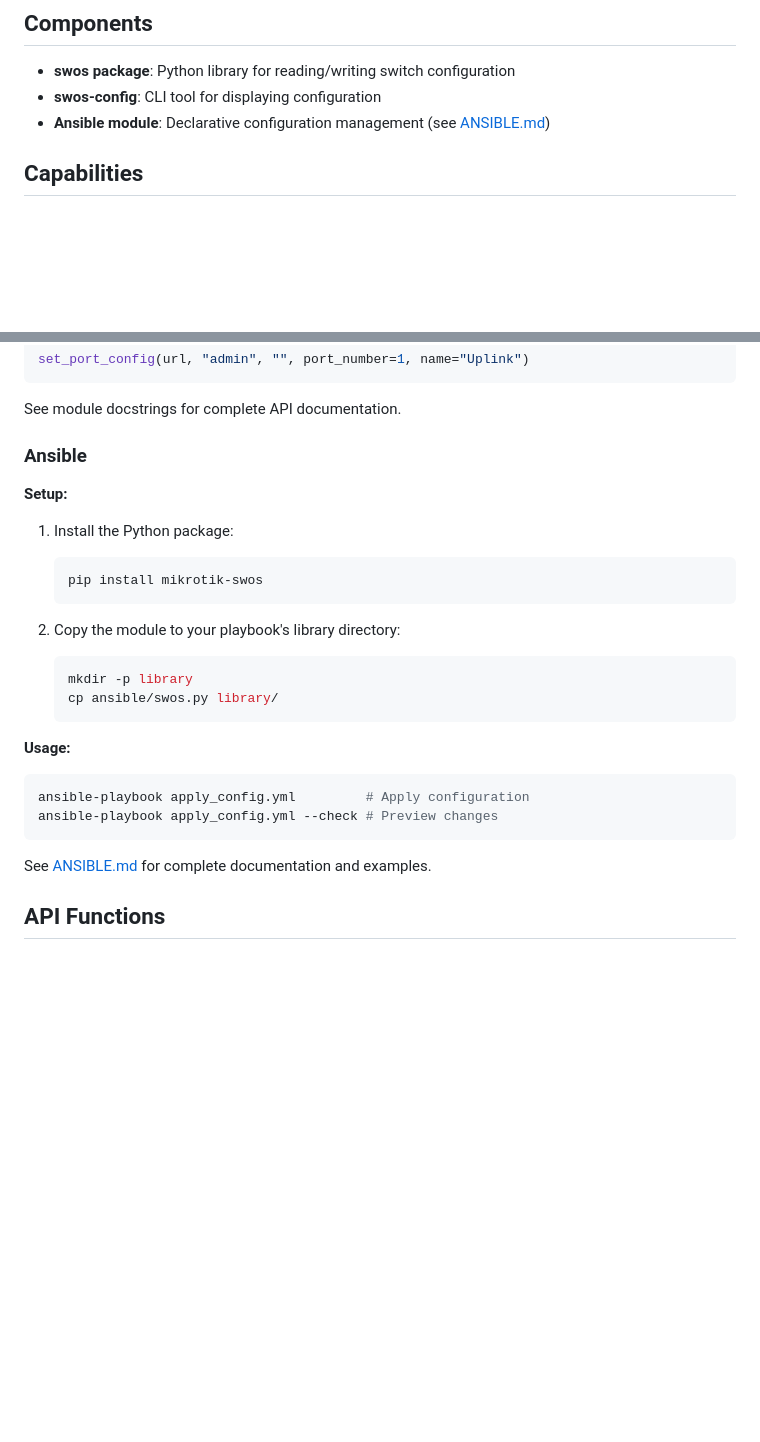
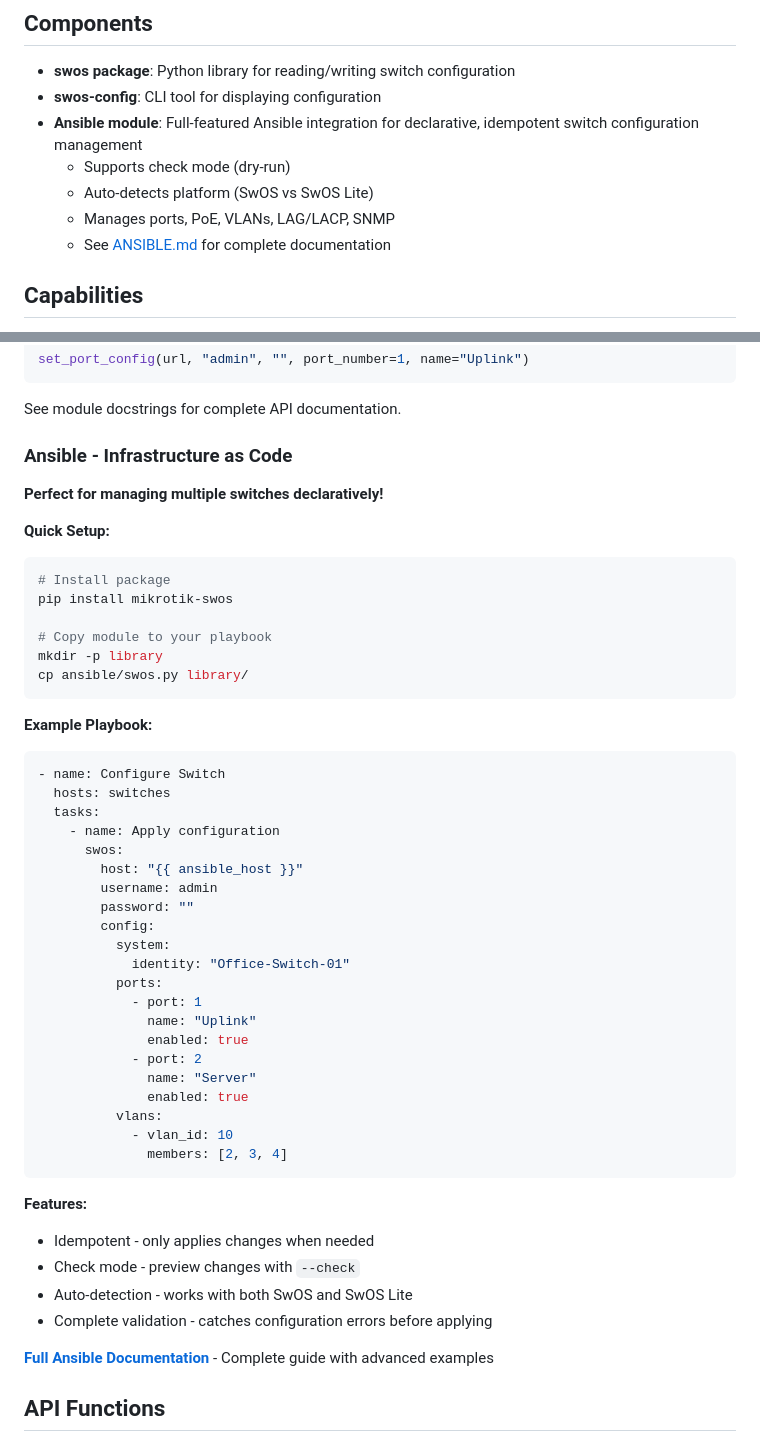
Before and after one commit to lanrat/python-mikrotik-swos, a Markdown page: README.md, 2 parts joined by grey strips. Rendered like a GitHub page; blank space fills up the shorter version.

````diff
--- a/README.md
+++ b/README.md
@@ -6,7 +6,11 @@ Python library and tools for managing MikroTik SwOS and SwOS Lite switches.
 
 - **swos package**: Python library for reading/writing switch configuration
 - **swos-config**: CLI tool for displaying configuration
-- **Ansible module**: Declarative configuration management (see [ANSIBLE.md](ANSIBLE.md))
+- **Ansible module**: Full-featured Ansible integration for declarative, idempotent switch configuration management
+  - Supports check mode (dry-run)
+  - Auto-detects platform (SwOS vs SwOS Lite)
+  - Manages ports, PoE, VLANs, LAG/LACP, SNMP
+  - See [ANSIBLE.md](ANSIBLE.md) for complete documentation
 
 ## Capabilities
 
@@ -77,31 +81,55 @@ set_port_config(url, "admin", "", port_number=1, name="Uplink")
 
 See module docstrings for complete API documentation.
 
-### Ansible
+### Ansible - Infrastructure as Code
 
-**Setup:**
+**Perfect for managing multiple switches declaratively!**
 
-1. Install the Python package:
-
-   ```bash
-   pip install mikrotik-swos
-   ```
-
-2. Copy the module to your playbook's library directory:
-
-   ```bash
-   mkdir -p library
-   cp ansible/swos.py library/
-   ```
-
-**Usage:**
+**Quick Setup:**
 
 ```bash
-ansible-playbook apply_config.yml         # Apply configuration
-ansible-playbook apply_config.yml --check # Preview changes
+# Install package
+pip install mikrotik-swos
+
+# Copy module to your playbook
+mkdir -p library
+cp ansible/swos.py library/
 ```
 
-See [ANSIBLE.md](ANSIBLE.md) for complete documentation and examples.
+**Example Playbook:**
+
+```yaml
+- name: Configure Switch
+  hosts: switches
+  tasks:
+    - name: Apply configuration
+      swos:
+        host: "{{ ansible_host }}"
+        username: admin
+        password: ""
+        config:
+          system:
+            identity: "Office-Switch-01"
+          ports:
+            - port: 1
+              name: "Uplink"
+              enabled: true
+            - port: 2
+              name: "Server"
+              enabled: true
+          vlans:
+            - vlan_id: 10
+              members: [2, 3, 4]
+```
+
+**Features:**
+
+- Idempotent - only applies changes when needed
+- Check mode - preview changes with `--check`
+- Auto-detection - works with both SwOS and SwOS Lite
+- Complete validation - catches configuration errors before applying
+
+**[Full Ansible Documentation](ANSIBLE.md)** - Complete guide with advanced examples
 
 ## API Functions
 
````
